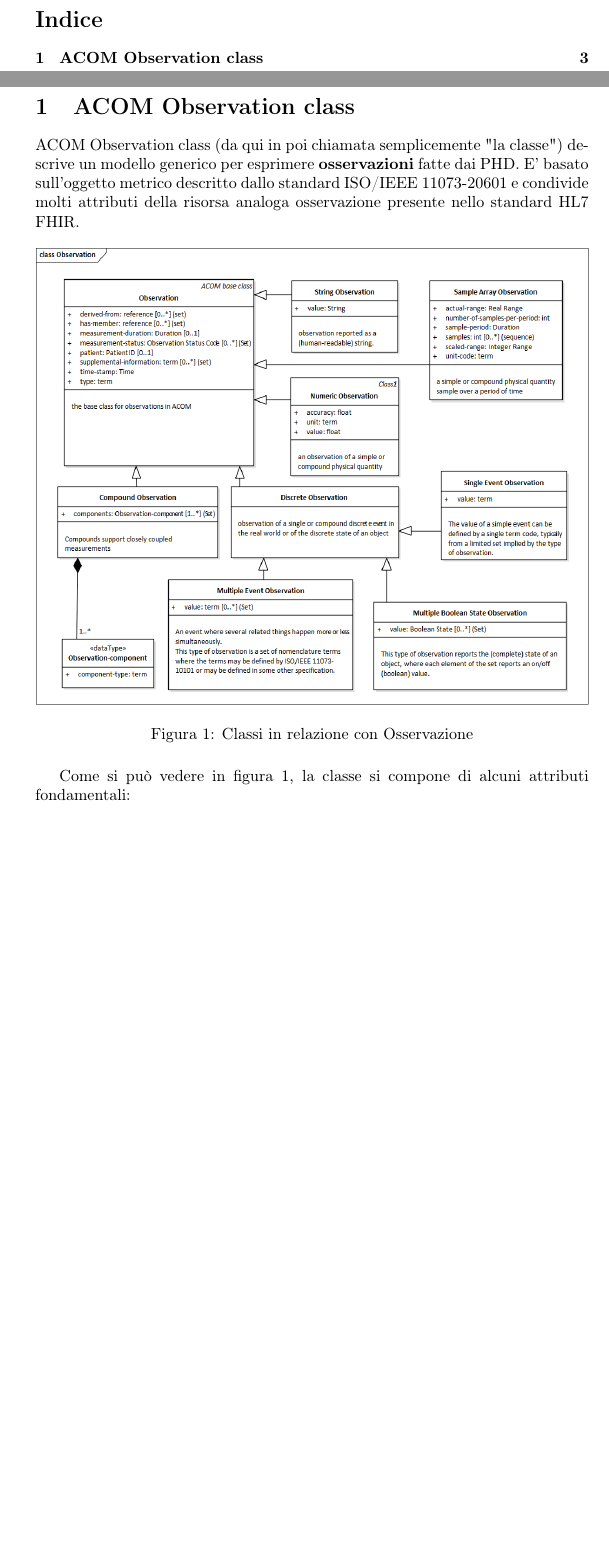
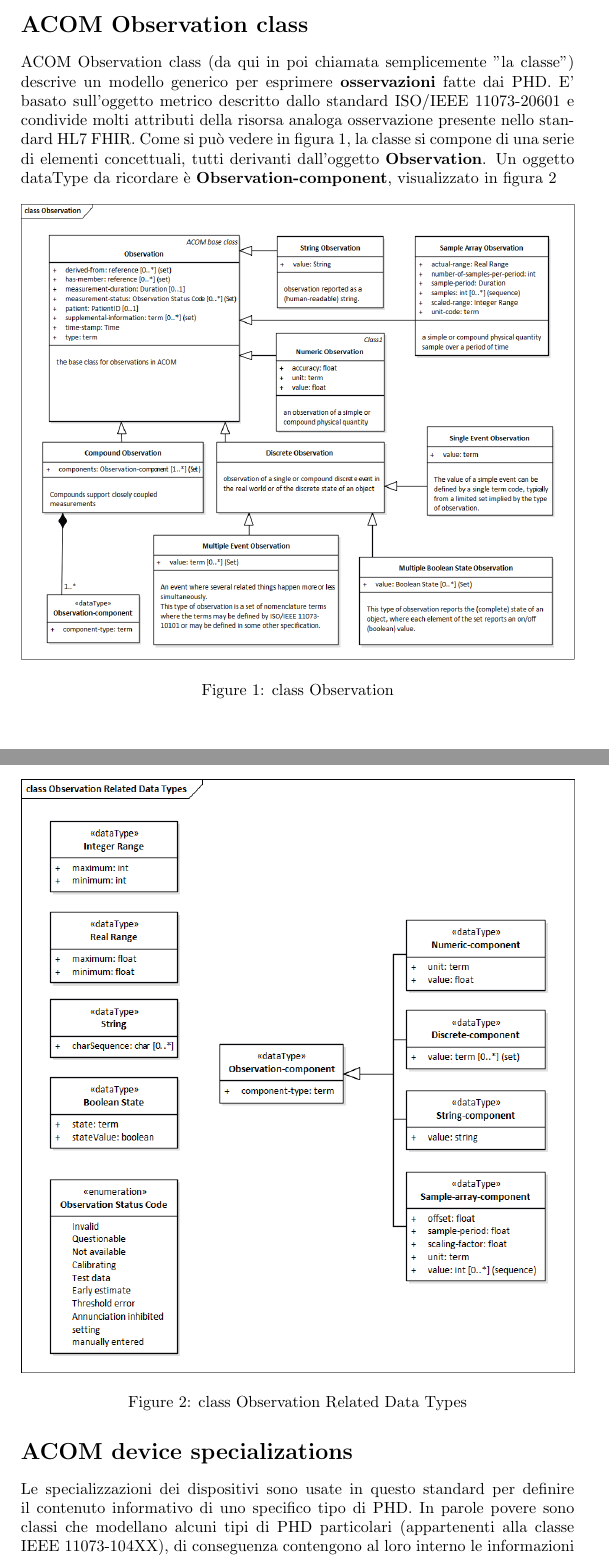
Before and after one commit to rcambianica/Stage, a LaTeX document (Relazione/ACOM.tex): two parts of pages 2 and 3 of 3 before the commit and two parts of pages 1 and 2 of 3 after it, joined at a grey line, cut at the place of the change, the shorter picture padded with empty space. Compiled offline with pdfLaTeX.

Commit message:
updated ACOM.tex

```diff
--- a/Relazione/ACOM.tex
+++ b/Relazione/ACOM.tex
@@ -1,8 +1,4 @@
-\documentclass{article}
-
-\usepackage[T1]{fontenc}
-\usepackage[utf8]{inputenc}
-\usepackage[italian]{babel}
+\documentclass[a4paper]{article}
 \usepackage{graphicx}
 \usepackage{float}
 
@@ -10,15 +6,27 @@
 \author{Riccardo Cambianica}
 \begin{document}
     \maketitle
-    \newpage
-    \tableofcontents\newpage
-    \section{ACOM Observation class}
-        ACOM Observation class (da qui in poi chiamata semplicemente "la classe") descrive un modello generico per esprimere \textbf{osservazioni} fatte dai PHD. E' basato sull'oggetto metrico descritto dallo standard ISO/IEEE 11073-20601 e condivide molti attributi della risorsa analoga osservazione presente nello standard HL7 FHIR.
-        \begin{figure}[H]
+    \section*{ACOM Observation class}
+        ACOM Observation class (da qui in poi chiamata semplicemente "la classe") descrive un modello generico per esprimere \textbf{osservazioni} fatte dai PHD.
+        E' basato sull'oggetto metrico descritto dallo standard ISO/IEEE 11073-20601 e condivide molti attributi della risorsa analoga osservazione presente nello standard HL7 FHIR.
+        Come si può vedere in figura \ref{fig:observationClass}, la classe si compone di una serie di elementi concettuali, tutti derivanti dall'oggetto \textbf{Observation}.
+        Un oggetto dataType da ricordare è \textbf{Observation-component}, visualizzato in figura \ref*{fig:observationRelatedDataTypesClass}
+        \begin{figure}[ht]
             \centering
             \includegraphics[width=1\textwidth]{figures/observation class.png}
-            \caption{Classi in relazione con Osservazione}
+            \caption{class Observation}
             \label{fig:observationClass}
         \end{figure}
-        Come si può vedere in figura \ref{fig:observationClass}, la classe si compone di alcuni attributi fondamentali:
+        \begin{figure}[ht]
+            \centering
+            \includegraphics[width=1\textwidth]{figures/observation related data types class.png}
+            \caption{class Observation Related Data Types}
+            \label{fig:observationRelatedDataTypesClass}
+        \end{figure}
 
+    \section*{ACOM device specializations}
+        Le specializzazioni dei dispositivi sono usate in questo standard per definire il contenuto informativo di uno specifico tipo di PHD.
+        In parole povere sono classi che modellano alcuni tipi di PHD particolari (appartenenti alla classe IEEE 11073-104XX), di conseguenza contengono al loro interno le informazioni basiche sulla struttura del PHD (Power, Clock e SystemInfo),
+        un oggetto che modella il PHD e un oggetto Observation che modella le osservazioni.
+        Dato che il capitolo 8 del PDF su ACOM tratta tutti i tipi di PHD, userò il primo (un termometro), come esempio per gli altri.
+        \newpage
```
Also changed, not shown: Relazione/figures/ACOM thermometer specialization class.png (added), Relazione/figures/observation related data types class.png (added), Relazione/ACOM.tex (6 more changed lines).
